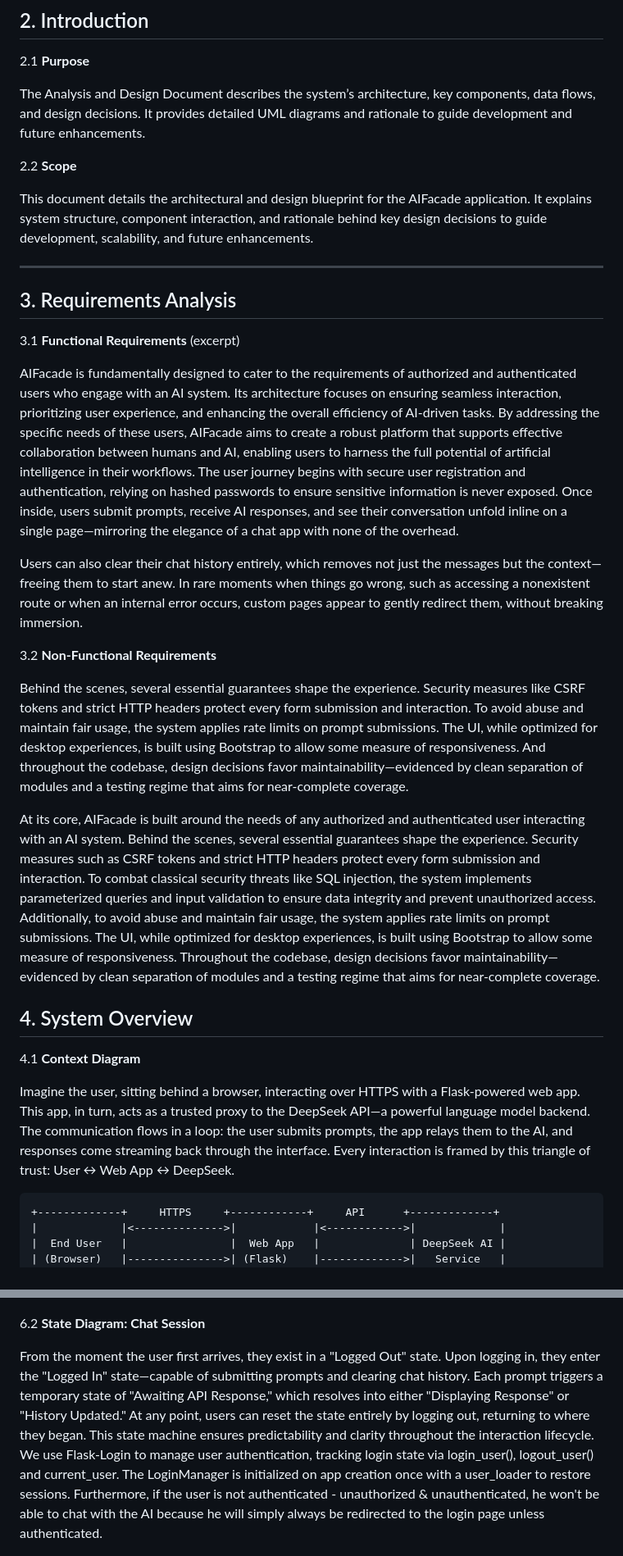
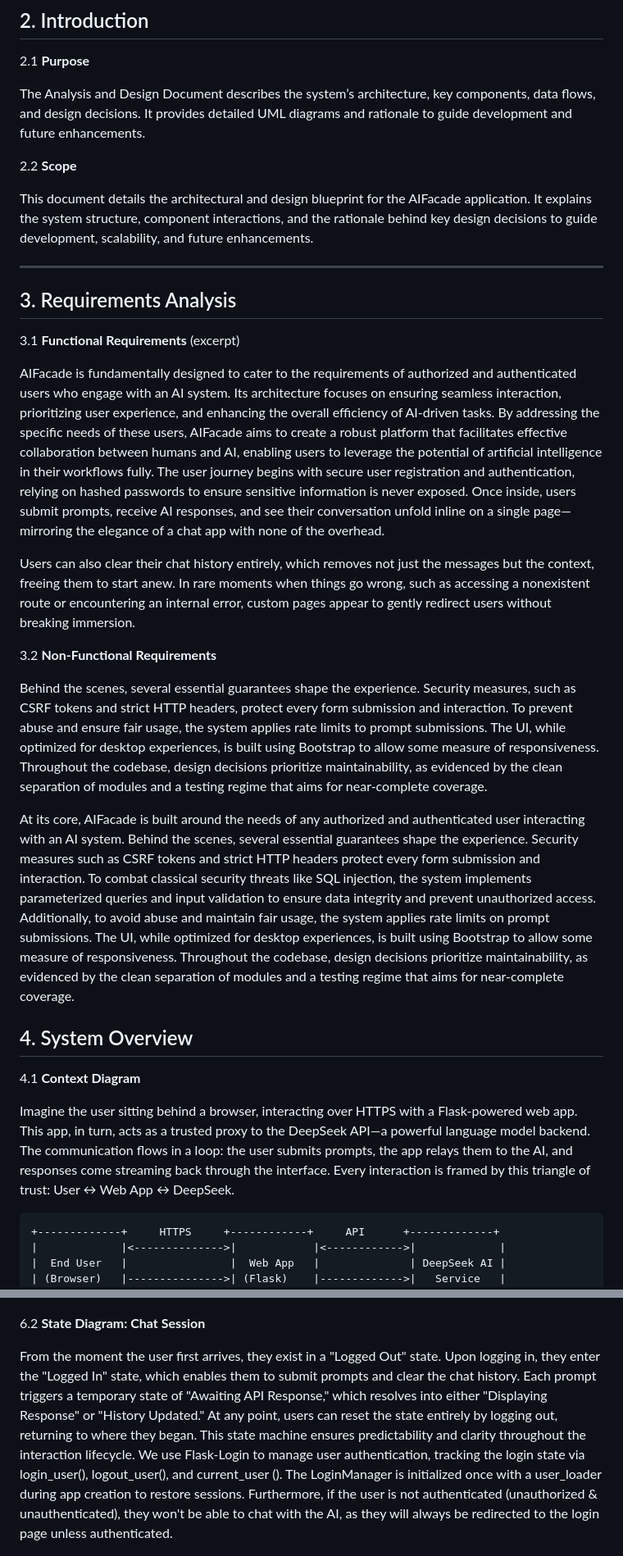
Before and after one commit to gapacurar/AIFacade, a Markdown page: docs/analysis_and_design_document.md, 2 parts joined by grey strips. Shown at 82% size. Drawn GitHub-style.

Commit message:
Update analysis_and_design_document.md
GAP review 2025.07.16

````diff
--- a/docs/analysis_and_design_document.md
+++ b/docs/analysis_and_design_document.md
@@ -19,7 +21,7 @@ The Analysis and Design Document describes the system’s architecture, key comp
 
 2.2 **Scope**
 
-This document details the architectural and design blueprint for the AIFacade application. It explains system structure, component interaction, and rationale behind key design decisions to guide development, scalability, and future enhancements.
+This document details the architectural and design blueprint for the AIFacade application. It explains the system structure, component interactions, and the rationale behind key design decisions to guide development, scalability, and future enhancements.
 
 ---
 
@@ -27,21 +29,21 @@ This document details the architectural and design blueprint for the AIFacade ap
 
 3.1 **Functional Requirements** (excerpt)
 
-AIFacade is fundamentally designed to cater to the requirements of authorized and authenticated users who engage with an AI system. Its architecture focuses on ensuring seamless interaction, prioritizing user experience, and enhancing the overall efficiency of AI-driven tasks. By addressing the specific needs of these users, AIFacade aims to create a robust platform that supports effective collaboration between humans and AI, enabling users to harness the full potential of artificial intelligence in their workflows. The user journey begins with secure user registration and authentication, relying on hashed passwords to ensure sensitive information is never exposed. Once inside, users submit prompts, receive AI responses, and see their conversation unfold inline on a single page—mirroring the elegance of a chat app with none of the overhead.
+AIFacade is fundamentally designed to cater to the requirements of authorized and authenticated users who engage with an AI system. Its architecture focuses on ensuring seamless interaction, prioritizing user experience, and enhancing the overall efficiency of AI-driven tasks. By addressing the specific needs of these users, AIFacade aims to create a robust platform that facilitates effective collaboration between humans and AI, enabling users to leverage the potential of artificial intelligence in their workflows fully. The user journey begins with secure user registration and authentication, relying on hashed passwords to ensure sensitive information is never exposed. Once inside, users submit prompts, receive AI responses, and see their conversation unfold inline on a single page—mirroring the elegance of a chat app with none of the overhead.
 
-Users can also clear their chat history entirely, which removes not just the messages but the context—freeing them to start anew. In rare moments when things go wrong, such as accessing a nonexistent route or when an internal error occurs, custom pages appear to gently redirect them, without breaking immersion.
+Users can also clear their chat history entirely, which removes not just the messages but the context, freeing them to start anew. In rare moments when things go wrong, such as accessing a nonexistent route or encountering an internal error, custom pages appear to gently redirect users without breaking immersion.
 
 3.2 **Non-Functional Requirements**
 
-Behind the scenes, several essential guarantees shape the experience. Security measures like CSRF tokens and strict HTTP headers protect every form submission and interaction. To avoid abuse and maintain fair usage, the system applies rate limits on prompt submissions. The UI, while optimized for desktop experiences, is built using Bootstrap to allow some measure of responsiveness. And throughout the codebase, design decisions favor maintainability—evidenced by clean separation of modules and a testing regime that aims for near-complete coverage.
+Behind the scenes, several essential guarantees shape the experience. Security measures, such as CSRF tokens and strict HTTP headers, protect every form submission and interaction. To prevent abuse and ensure fair usage, the system applies rate limits to prompt submissions. The UI, while optimized for desktop experiences, is built using Bootstrap to allow some measure of responsiveness. Throughout the codebase, design decisions prioritize maintainability, as evidenced by the clean separation of modules and a testing regime that aims for near-complete coverage.
 
-At its core, AIFacade is built around the needs of any authorized and authenticated user interacting with an AI system. Behind the scenes, several essential guarantees shape the experience. Security measures such as CSRF tokens and strict HTTP headers protect every form submission and interaction. To combat classical security threats like SQL injection, the system implements parameterized queries and input validation to ensure data integrity and prevent unauthorized access. Additionally, to avoid abuse and maintain fair usage, the system applies rate limits on prompt submissions. The UI, while optimized for desktop experiences, is built using Bootstrap to allow some measure of responsiveness. Throughout the codebase, design decisions favor maintainability—evidenced by clean separation of modules and a testing regime that aims for near-complete coverage.
+At its core, AIFacade is built around the needs of any authorized and authenticated user interacting with an AI system. Behind the scenes, several essential guarantees shape the experience. Security measures such as CSRF tokens and strict HTTP headers protect every form submission and interaction. To combat classical security threats like SQL injection, the system implements parameterized queries and input validation to ensure data integrity and prevent unauthorized access. Additionally, to avoid abuse and maintain fair usage, the system applies rate limits on prompt submissions. The UI, while optimized for desktop experiences, is built using Bootstrap to allow some measure of responsiveness. Throughout the codebase, design decisions prioritize maintainability, as evidenced by the clean separation of modules and a testing regime that aims for near-complete coverage.
 
 ## 4. System Overview
 
 4.1 **Context Diagram**
 
-Imagine the user, sitting behind a browser, interacting over HTTPS with a Flask-powered web app. This app, in turn, acts as a trusted proxy to the DeepSeek API—a powerful language model backend. The communication flows in a loop: the user submits prompts, the app relays them to the AI, and responses come streaming back through the interface. Every interaction is framed by this triangle of trust: User ↔ Web App ↔ DeepSeek.
+Imagine the user sitting behind a browser, interacting over HTTPS with a Flask-powered web app. This app, in turn, acts as a trusted proxy to the DeepSeek API—a powerful language model backend. The communication flows in a loop: the user submits prompts, the app relays them to the AI, and responses come streaming back through the interface. Every interaction is framed by this triangle of trust: User ↔ Web App ↔ DeepSeek.
 
 ```plaintext
 +-------------+     HTTPS     +------------+     API      +-------------+
@@ -111,8 +115,8 @@ When a user sends a prompt, the sequence begins. The request lands on a POST rou
 
 6.2 **State Diagram: Chat Session**
 
-From the moment the user first arrives, they exist in a "Logged Out" state. Upon logging in, they enter the "Logged In" state—capable of submitting prompts and clearing chat history. Each prompt triggers a temporary state of "Awaiting API Response," which resolves into either "Displaying Response" or "History Updated." At any point, users can reset the state entirely by logging out, returning to where they began. This state machine ensures predictability and clarity throughout the interaction lifecycle.
-We use Flask-Login to manage user authentication, tracking login state via login_user(), logout_user() and current_user. The LoginManager is initialized on app creation once with a user_loader to restore sessions. Furthermore, if the user is not authenticated - unauthorized & unauthenticated, he won't be able to chat with the AI because he will simply always be redirected to the login page unless authenticated.
+From the moment the user first arrives, they exist in a "Logged Out" state. Upon logging in, they enter the "Logged In" state, which enables them to submit prompts and clear the chat history. Each prompt triggers a temporary state of "Awaiting API Response," which resolves into either "Displaying Response" or "History Updated." At any point, users can reset the state entirely by logging out, returning to where they began. This state machine ensures predictability and clarity throughout the interaction lifecycle.
+We use Flask-Login to manage user authentication, tracking the login state via login_user(), logout_user(), and current_user (). The LoginManager is initialized once with a user_loader during app creation to restore sessions. Furthermore, if the user is not authenticated (unauthorized & unauthenticated), they won't be able to chat with the AI, as they will always be redirected to the login page unless authenticated.
 
 ![State Diagram](state_diagram_chat_session.png)
 
````
Also changed, not shown: other parts of docs/analysis_and_design_document.md (+11 -7 lines).
